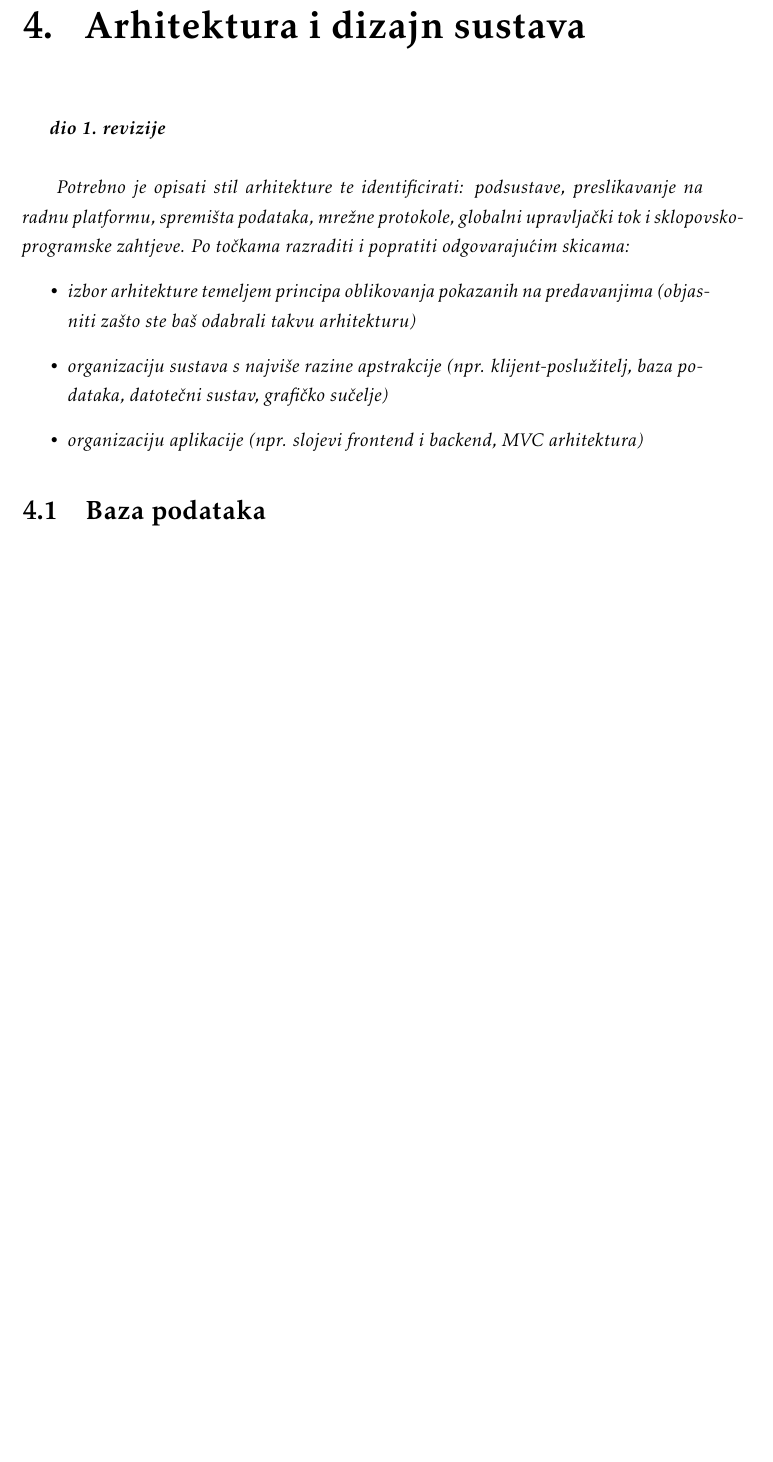
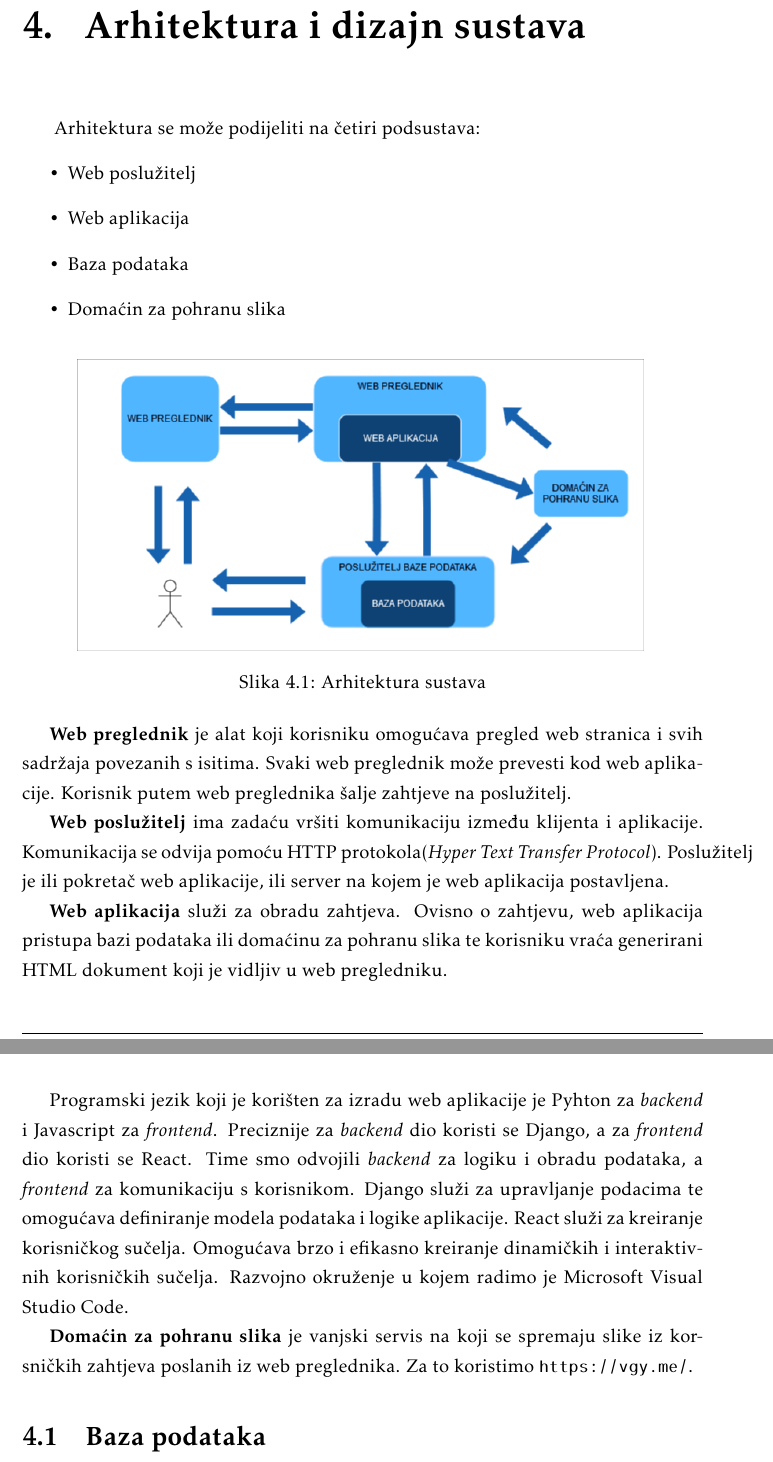
Before and after one commit to vilim-cro/InzenjerskiPristup, a LaTeX document (Dokumentacija/PROGI_ProjektnaDokumentacija.tex, which reads Dokumentacija/Arhitektura.tex): part of page 29 of 58 before the commit and two parts of pages 29 and 30 of 58 after it, the two joined at a grey line, cut so that both start at the same text, the shorter picture padded with empty space. Compiled offline with pdfLaTeX.

Commit message:
Dodan opis arhitekture

```diff
--- a/Dokumentacija/Arhitektura.tex
+++ b/Dokumentacija/Arhitektura.tex
@@ -1,17 +1,27 @@
 \chapter{Arhitektura i dizajn sustava}
 
-		\textbf{\textit{dio 1. revizije}}\\
+		\text{ Arhitektura se može podijeliti na četiri podsustava:}
+		\begin{itemize}
+			\item 	\text{Web poslužitelj}
+			\item 	\text{Web aplikacija}
+			\item 	\text{Baza podataka}
+			\item 	\text{Domaćin za pohranu slika}
+		\end{itemize}
 
-		\textit{ Potrebno je opisati stil arhitekture te identificirati: podsustave, preslikavanje na radnu platformu, spremišta podataka, mrežne protokole, globalni upravljački tok i sklopovsko-programske zahtjeve. Po točkama razraditi i popratiti odgovarajućim skicama:}
-	\begin{itemize}
-		\item 	\textit{izbor arhitekture temeljem principa oblikovanja pokazanih na predavanjima (objasniti zašto ste baš odabrali takvu arhitekturu)}
-		\item 	\textit{organizaciju sustava s najviše razine apstrakcije (npr. klijent-poslužitelj, baza podataka, datotečni sustav, grafičko sučelje)}
-		\item 	\textit{organizaciju aplikacije (npr. slojevi frontend i backend, MVC arhitektura) }
-	\end{itemize}
+			\begin{figure}[H]
+				\includegraphics[scale=0.5]{slike/opis_arhitekture.png} %veličina slike u odnosu na originalnu datoteku i pozicija slike
+				\centering
+				\caption{Arhitektura sustava}
+			\end{figure}
+		\textbf{Web preglednik} je alat koji korisniku omogućava pregled web stranica i  svih sadržaja povezanih s isitima. Svaki web preglednik može prevesti kod web aplikacije. Korisnik putem web preglednika šalje zahtjeve na poslužitelj.
 
+		\textbf{Web poslužitelj} ima zadaću vršiti komunikaciju između klijenta i aplikacije. Komunikacija se odvija pomoću HTTP protokola(\textit{Hyper Text Transfer Protocol}). Poslužitelj je ili pokretač web aplikacije, ili server na kojem je web aplikacija postavljena.
 
+		\textbf{Web aplikacija} služi za obradu zahtjeva. Ovisno o zahtjevu, web aplikacija pristupa bazi podataka ili domaćinu za pohranu slika te korisniku vraća generirani HTML dokument koji je vidljiv u web pregledniku.
 
+		Programski jezik koji je korišten za izradu web aplikacije je Pyhton za \textit{backend} i Javascript za \textit{frontend}. Preciznije za \textit{backend} dio koristi se Django, a za \textit{frontend} dio koristi se React. Time smo odvojili \textit{backend} za logiku i obradu podataka, a \textit{frontend} za komunikaciju s korisnikom. Django služi za upravljanje podacima te omogućava definiranje modela podataka i logike aplikacije. React služi za kreiranje korisničkog sučelja. Omogućava brzo i efikasno kreiranje dinamičkih i interaktivnih korisničkih sučelja. Razvojno okruženje u kojem radimo je Microsoft Visual Studio Code.
 
+		\textbf{Domaćin za pohranu slika} je vanjski servis na koji se spremaju slike iz korsničkih zahtjeva poslanih iz web preglednika. Za to koristimo \url{https://vgy.me/}.
 
 
 
```
Also changed, not shown: Dokumentacija/Dnevnik_promjena_dokumentacije.tex (+2 -0 lines), Dokumentacija/slike/Opis_arhitekture.png (added).
